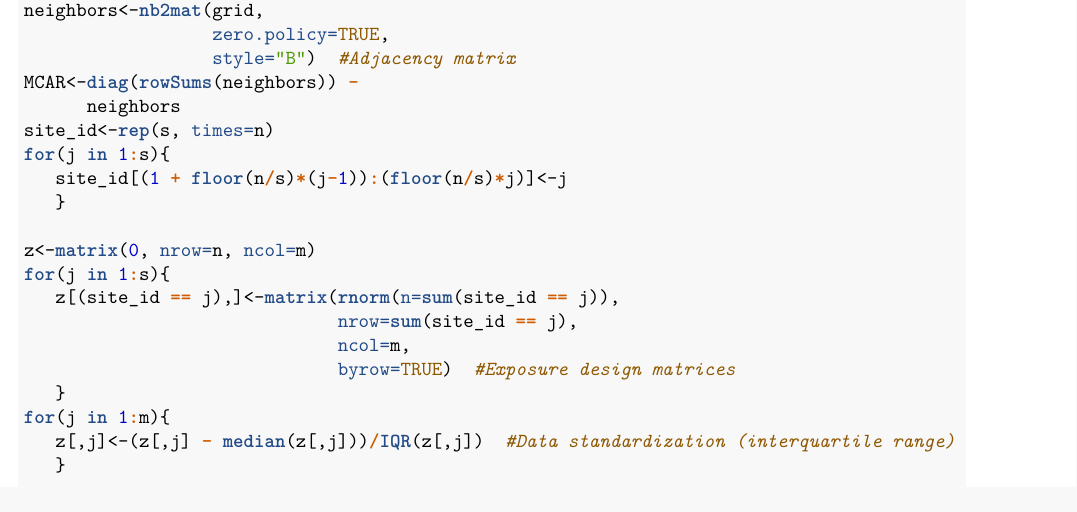
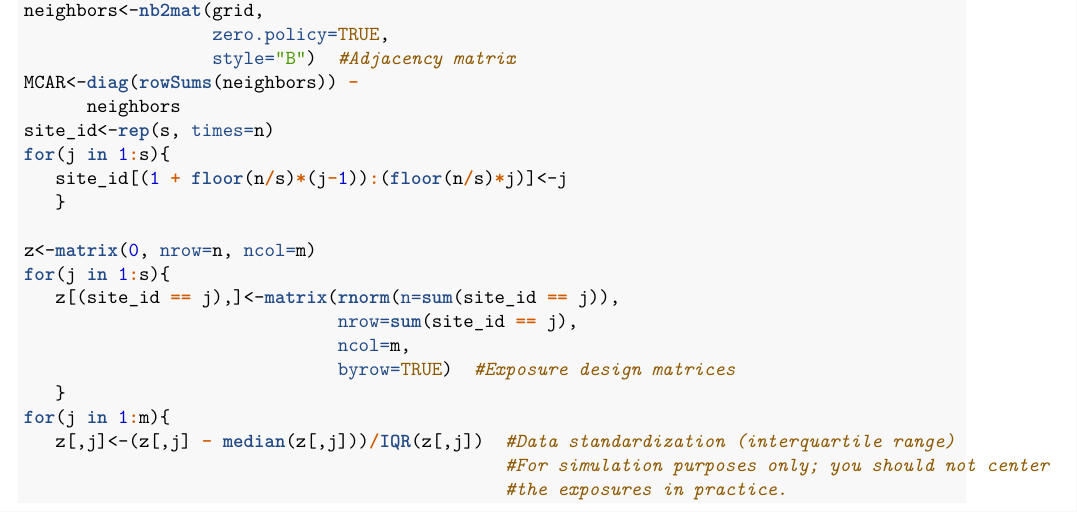
Before and after one commit to warrenjl/SpGPCW, an R Markdown document (SpGPCW_Example/SpGPCW_Example.Rmd): part of page 1 of 6, cut so that both start at the same text. The pictures show the output file SpGPCW_Example/SpGPCW_Example.pdf that the author committed with the source.

Commit message:
Example update.

```diff
--- a/SpGPCW_Example/SpGPCW_Example.Rmd
+++ b/SpGPCW_Example/SpGPCW_Example.Rmd
@@ -53,6 +53,8 @@ for(j in 1:s){
    }
 for(j in 1:m){
    z[,j]<-(z[,j] - median(z[,j]))/IQR(z[,j])  #Data standardization (interquartile range)
+                                              #For simulation purposes only; you should not center
+                                              #the exposures in practice.
    }
 
 x<-matrix(1,
```
Also changed, not shown: SpGPCW_Example/SpGPCW_Example.pdf.
